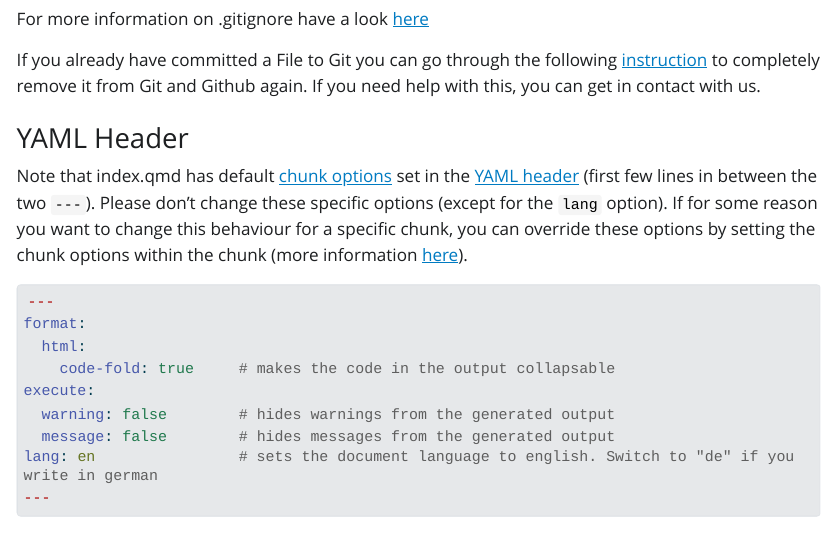
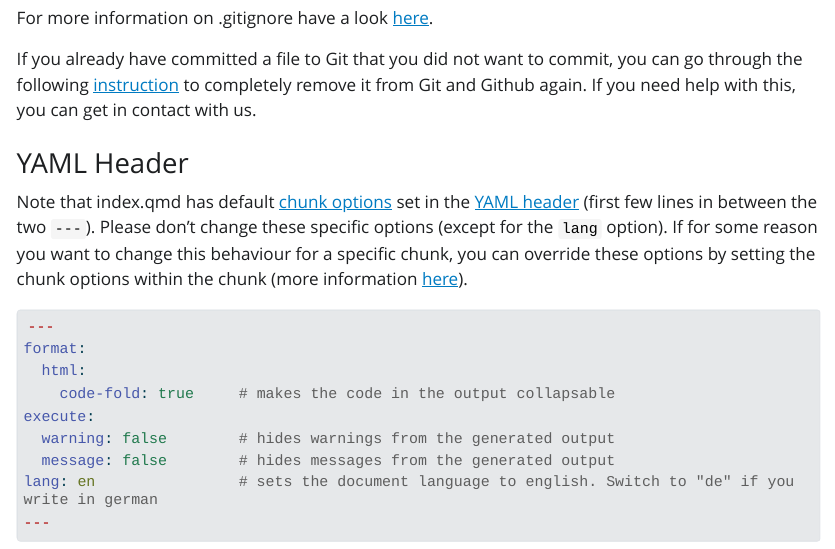
Before and after one commit to ComputationalMovementAnalysis/Semester-Project, a Quarto document (index.qmd): the page in a window 1100 px wide, from 2600 px down. The pictures show the output file index.html that the author committed with the source, opened offline; Quarto's library style sheets are replaced by a plain one without menus; long lines of code are wrapped.

Commit message:
small change

````diff
--- a/index.qmd
+++ b/index.qmd
@@ -77,9 +77,9 @@ Here are some examples on how you can exclude folders and files in .gitignore:
 garmin-export.csv # ignores the specific file called garmin-export.csv
 ```
 
-For more information on .gitignore have a look [here](https://git-scm.com/docs/gitignore#_pattern_format)
+For more information on .gitignore have a look [here](https://git-scm.com/docs/gitignore#_pattern_format).
 
-If you already have committed a File to Git you can go through the following [instruction](https://sentry.io/answers/delete-a-file-from-a-git-repository/) to completely remove it from Git and Github again. If you need help with this, you can get in contact with us.
+If you already have committed a file to Git that you did not want to commit, you can go through the following [instruction](https://sentry.io/answers/delete-a-file-from-a-git-repository/) to completely remove it from Git and Github again. If you need help with this, you can get in contact with us.
 
 ### YAML Header
 
````
Also changed, not shown: index.html, index.qmd (2 more changed lines).
